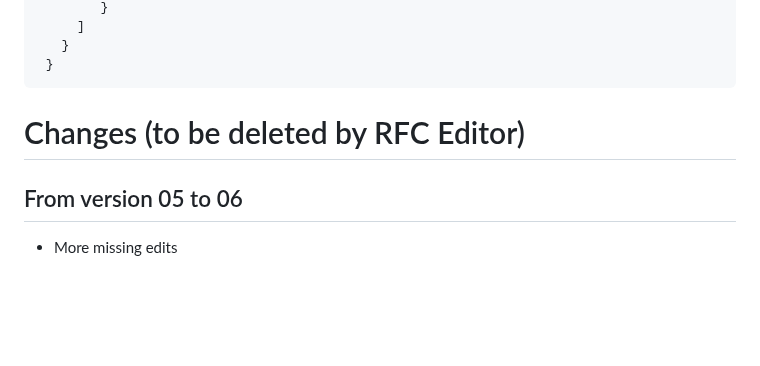
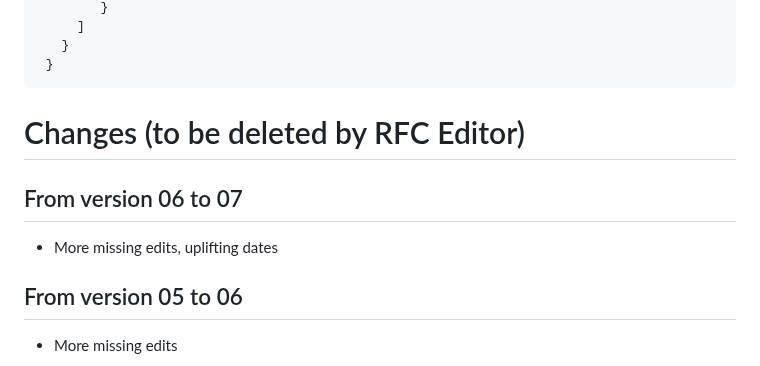
Before and after one commit to netconf-wg/restconf-trace-ctx-headers, a Markdown page: draft-ietf-netconf-restconf-trace-ctx-headers.md, the part around the change. Rendered like a GitHub page; blank space fills up the shorter version.

```diff
--- a/draft-ietf-netconf-restconf-trace-ctx-headers.md
+++ b/draft-ietf-netconf-restconf-trace-ctx-headers.md
@@ -213,6 +213,9 @@ To which the server responds with an error message:
 
 # Changes (to be deleted by RFC Editor)
 
+## From version 06 to 07
+- More missing edits, uplifting dates
+
 ## From version 05 to 06
 - More missing edits
 
```
